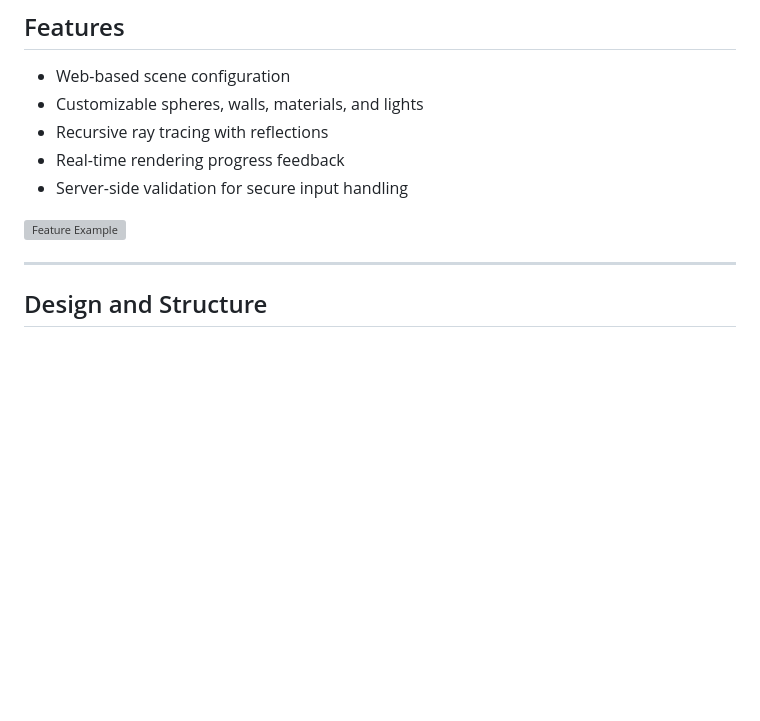
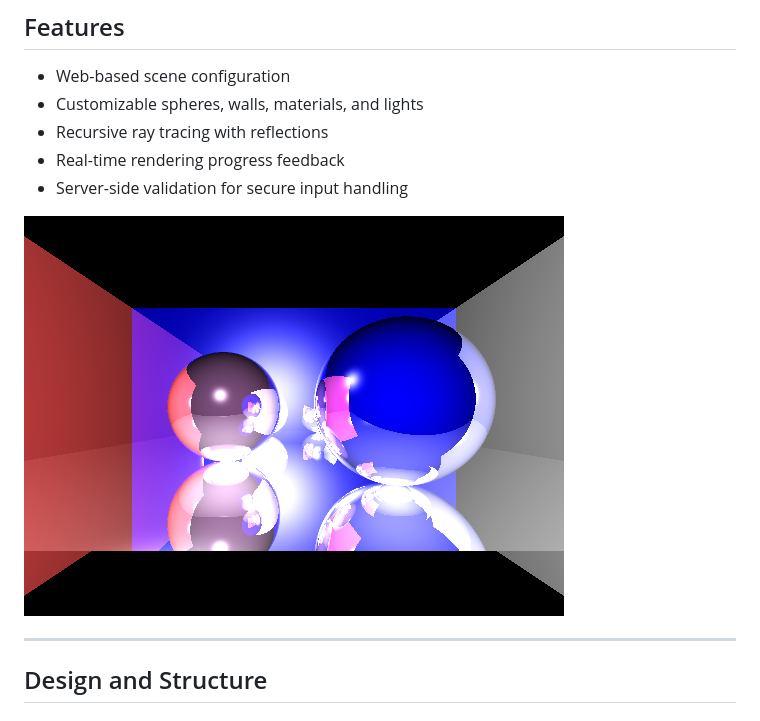
Before and after one commit to Hizicher/HizTracer, a Markdown page: README.md, the part around the change. GitHub-like rendering; blank space fills up the shorter version; grey boxes are pictures that could not be loaded.

Commit message:
Update image path in README.md

```diff
--- a/README.md
+++ b/README.md
@@ -16,7 +16,7 @@ HizTracer is a Python-based ray tracing application with a web interface that al
 * Real-time rendering progress feedback
 * Server-side validation for secure input handling
 
-![Feature Example](test-3.png)
+![Feature Example](static/test-3.png)
 
 ---
 
```
